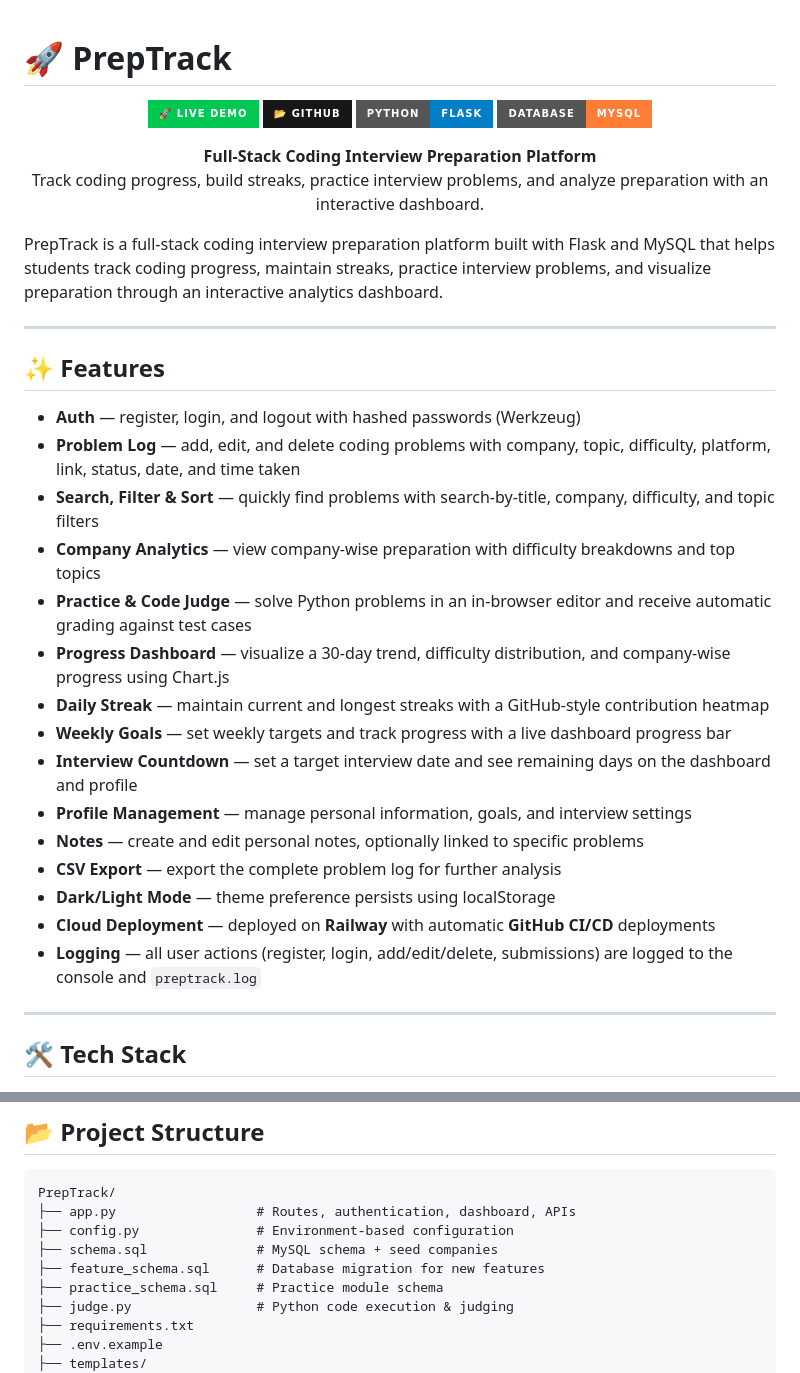
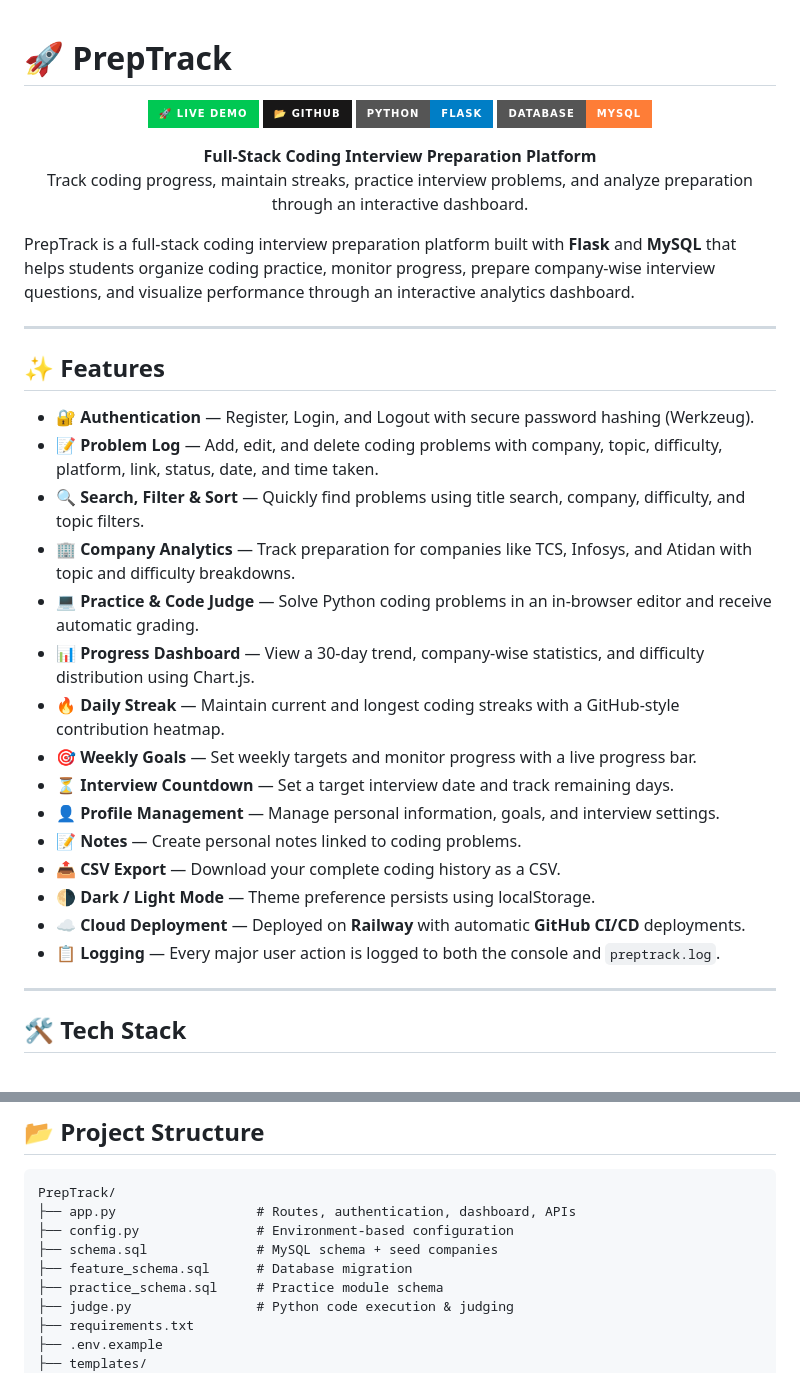
Before and after one commit to Shrikrishna2003/PrepTrack, a Markdown page: README.md, 2 parts joined by grey strips. Rendered like a GitHub page; badges without logos.

```diff
--- a/README.md
+++ b/README.md
@@ -1,3 +1,4 @@
+
 # 🚀 PrepTrack
 
 <p align="center">
@@ -15,30 +16,30 @@
 
 <p align="center">
   <b>Full-Stack Coding Interview Preparation Platform</b><br>
-  Track coding progress, build streaks, practice interview problems, and analyze preparation with an interactive dashboard.
+  Track coding progress, maintain streaks, practice interview problems, and analyze preparation through an interactive dashboard.
 </p>
 
-PrepTrack is a full-stack coding interview preparation platform built with Flask and MySQL that helps students track coding progress, maintain streaks, practice interview problems, and visualize preparation through an interactive analytics dashboard.
+PrepTrack is a full-stack coding interview preparation platform built with **Flask** and **MySQL** that helps students organize coding practice, monitor progress, prepare company-wise interview questions, and visualize performance through an interactive analytics dashboard.
 
 ---
 
 ## ✨ Features
 
-- **Auth** — register, login, and logout with hashed passwords (Werkzeug)
-- **Problem Log** — add, edit, and delete coding problems with company, topic, difficulty, platform, link, status, date, and time taken
-- **Search, Filter & Sort** — quickly find problems with search-by-title, company, difficulty, and topic filters
-- **Company Analytics** — view company-wise preparation with difficulty breakdowns and top topics
-- **Practice & Code Judge** — solve Python problems in an in-browser editor and receive automatic grading against test cases
-- **Progress Dashboard** — visualize a 30-day trend, difficulty distribution, and company-wise progress using Chart.js
-- **Daily Streak** — maintain current and longest streaks with a GitHub-style contribution heatmap
-- **Weekly Goals** — set weekly targets and track progress with a live dashboard progress bar
-- **Interview Countdown** — set a target interview date and see remaining days on the dashboard and profile
-- **Profile Management** — manage personal information, goals, and interview settings
-- **Notes** — create and edit personal notes, optionally linked to specific problems
-- **CSV Export** — export the complete problem log for further analysis
-- **Dark/Light Mode** — theme preference persists using localStorage
-- **Cloud Deployment** — deployed on **Railway** with automatic **GitHub CI/CD** deployments
-- **Logging** — all user actions (register, login, add/edit/delete, submissions) are logged to the console and `preptrack.log`
+- 🔐 **Authentication** — Register, Login, and Logout with secure password hashing (Werkzeug).
+- 📝 **Problem Log** — Add, edit, and delete coding problems with company, topic, difficulty, platform, link, status, date, and time taken.
+- 🔍 **Search, Filter & Sort** — Quickly find problems using title search, company, difficulty, and topic filters.
+- 🏢 **Company Analytics** — Track preparation for companies like TCS, Infosys, and Atidan with topic and difficulty breakdowns.
+- 💻 **Practice & Code Judge** — Solve Python coding problems in an in-browser editor and receive automatic grading.
+- 📊 **Progress Dashboard** — View a 30-day trend, company-wise statistics, and difficulty distribution using Chart.js.
+- 🔥 **Daily Streak** — Maintain current and longest coding streaks with a GitHub-style contribution heatmap.
+- 🎯 **Weekly Goals** — Set weekly targets and monitor progress with a live progress bar.
+- ⏳ **Interview Countdown** — Set a target interview date and track remaining days.
+- 👤 **Profile Management** — Manage personal information, goals, and interview settings.
+- 📝 **Notes** — Create personal notes linked to coding problems.
+- 📤 **CSV Export** — Download your complete coding history as a CSV.
+- 🌗 **Dark / Light Mode** — Theme preference persists using localStorage.
+- ☁️ **Cloud Deployment** — Deployed on **Railway** with automatic **GitHub CI/CD** deployments.
+- 📋 **Logging** — Every major user action is logged to both the console and `preptrack.log`.
 
 ---
 
@@ -83,7 +84,7 @@ PrepTrack/
 ├── app.py                  # Routes, authentication, dashboard, APIs
 ├── config.py               # Environment-based configuration
 ├── schema.sql              # MySQL schema + seed companies
-├── feature_schema.sql      # Database migration for new features
+├── feature_schema.sql      # Database migration
 ├── practice_schema.sql     # Practice module schema
 ├── judge.py                # Python code execution & judging
 ├── requirements.txt
```
Also changed, not shown: other parts of README.md (+39 -23 lines).
